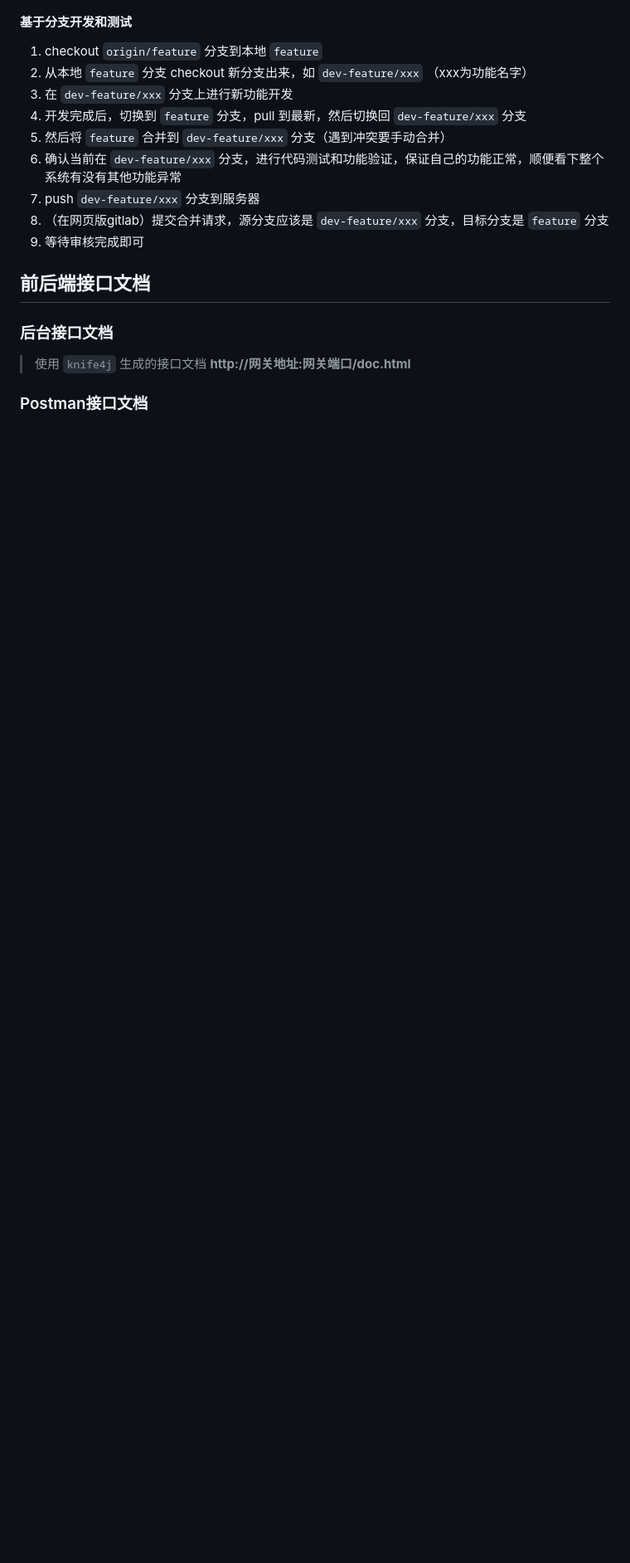
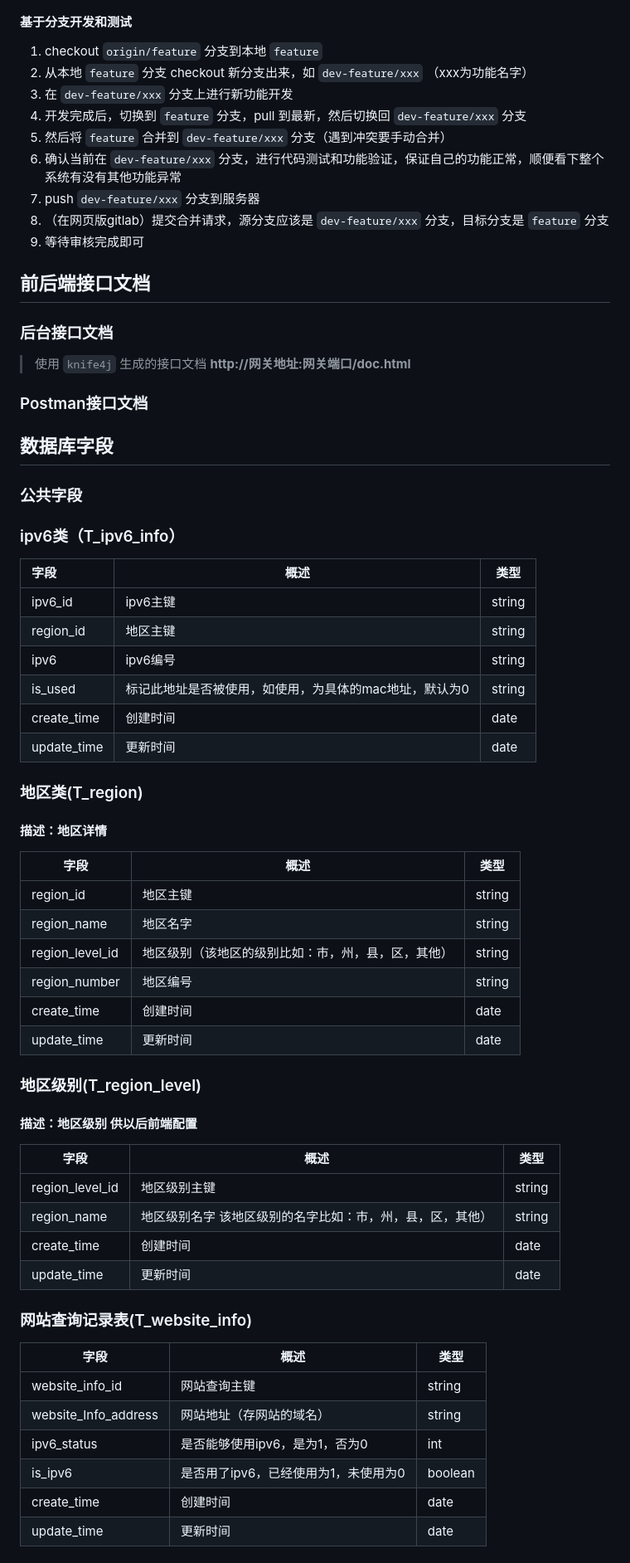
Before and after one commit to ldxy-arthas/ipv6-manager, a Markdown page: doc/IPV6管理系统需求文档.md, the part around the change printed below. Shown: that part at 83% size. Rendered like a GitHub page; blank space fills up the shorter version.

```diff
--- a/doc/IPV6管理系统需求文档.md
+++ b/doc/IPV6管理系统需求文档.md
@@ -120,3 +120,55 @@ jdk：jdk17
 > 使用 `knife4j` 生成的接口文档  **http://网关地址:网关端口/doc.html**
 
 ### Postman接口文档
+
+## 数据库字段
+
+### 公共字段
+
+### ipv6类（T_ipv6_info）
+
+| 字段          | 概述     | 类型     |
+|:------------|--------|--------|
+| ipv6_id | ipv6主键 | string |
+| region_id  | 地区主键   | string |
+| ipv6        | ipv6编号 | string |
+| is_used | 标记此地址是否被使用，如使用，为具体的mac地址，默认为0 | string |
+|create_time|创建时间| date|
+|update_time|更新时间| date|
+
+
+### 地区类(T_region)
+
+#### 描述：地区详情
+
+| 字段               | 概述   | 类型     |
+|------------------|------|--------|
+| region_id       | 地区主键 | string |
+| region_name     | 地区名字 | string |
+| region_level_id | 地区级别（该地区的级别比如：市，州，县，区，其他） | string |
+|region_number|地区编号| string|
+|create_time|创建时间| date|
+|update_time|更新时间| date|
+
+### 地区级别(T_region_level)
+
+#### 描述：地区级别 供以后前端配置
+
+| 字段               | 概述     | 类型     |
+|------------------|--------|--------|
+| region_level_id | 地区级别主键 | string |
+| region_name     | 地区级别名字 该地区级别的名字比如：市，州，县，区，其他）| string |
+|create_time|创建时间| date|
+|update_time|更新时间| date|
+
+### 网站查询记录表(T_website_info)
+
+| 字段               | 概述     | 类型     |
+|------------------|--------|--------|
+| website_info_id | 网站查询主键 | string |
+| website_Info_address | 网站地址（存网站的域名） | string |
+| ipv6_status | 是否能够使用ipv6，是为1，否为0 | int |
+|is_ipv6 |    是否用了ipv6，已经使用为1，未使用为0    |    boolean   |
+|create_time|创建时间| date|
+|update_time|更新时间| date|
+
```
Also changed, not shown: other parts of doc/IPV6管理系统需求文档.md (+28 -8 lines).
